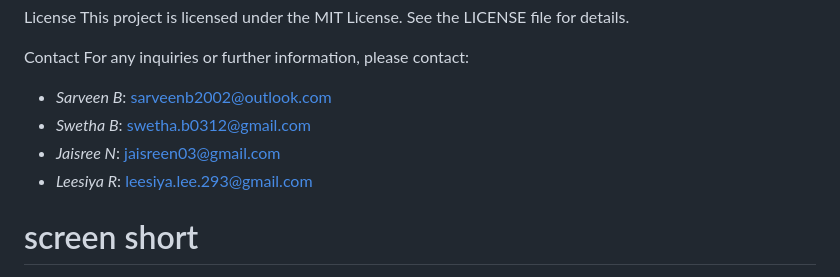
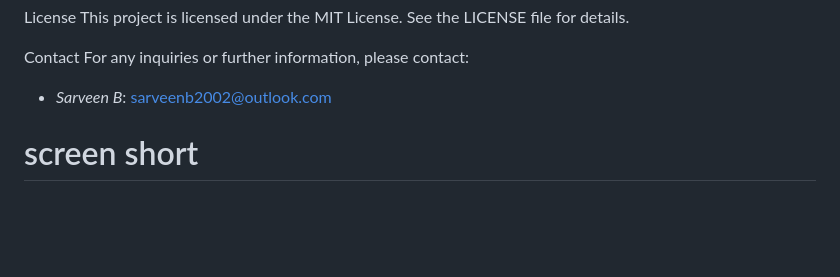
Before and after one commit to SARVEENB/azure_project, a Markdown page: README.md, the part around the change. GitHub-like rendering; blank space fills up the shorter version.

```diff
--- a/README.md
+++ b/README.md
@@ -58,9 +58,6 @@ Contact
 For any inquiries or further information, please contact:
 
 - *Sarveen B*: sarveenb2002@outlook.com
-- *Swetha B*: swetha.b0312@gmail.com
-- *Jaisree N*: jaisreen03@gmail.com
-- *Leesiya R*: leesiya.lee.293@gmail.com
 
 # screen short
 ![image](https://github.com/SARVEENB/azure_project/assets/165760561/8515317e-3cff-44f7-bca5-920d69be75c2)
```
